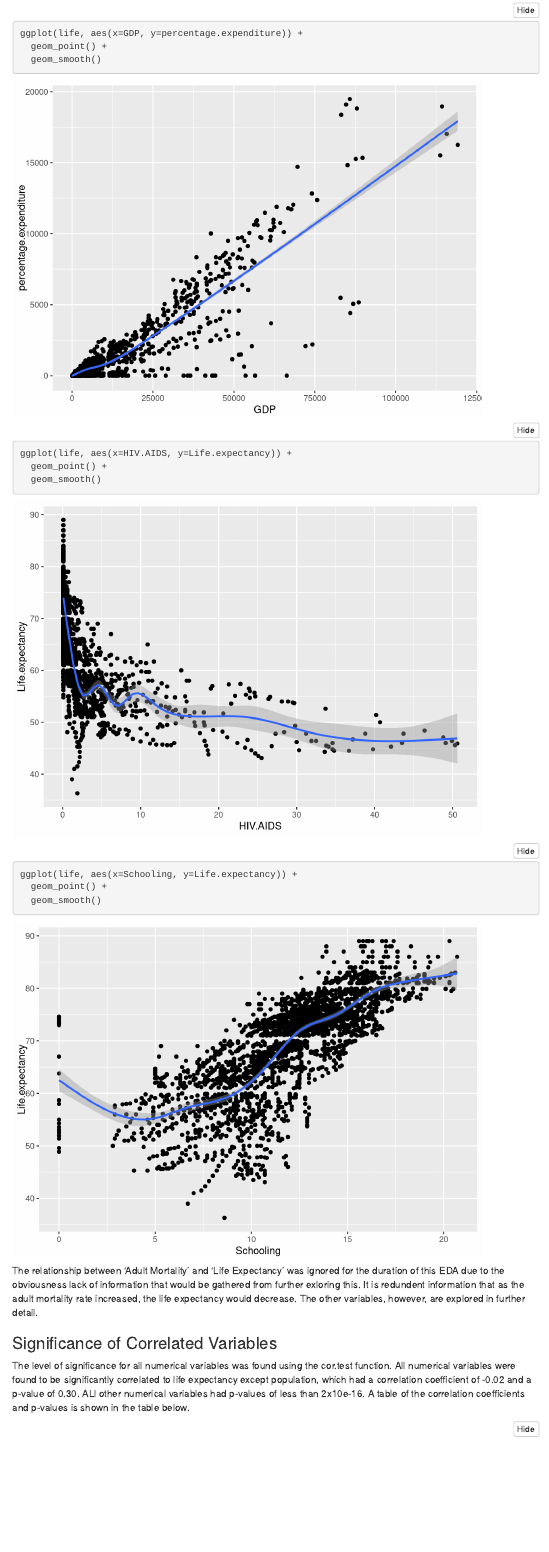
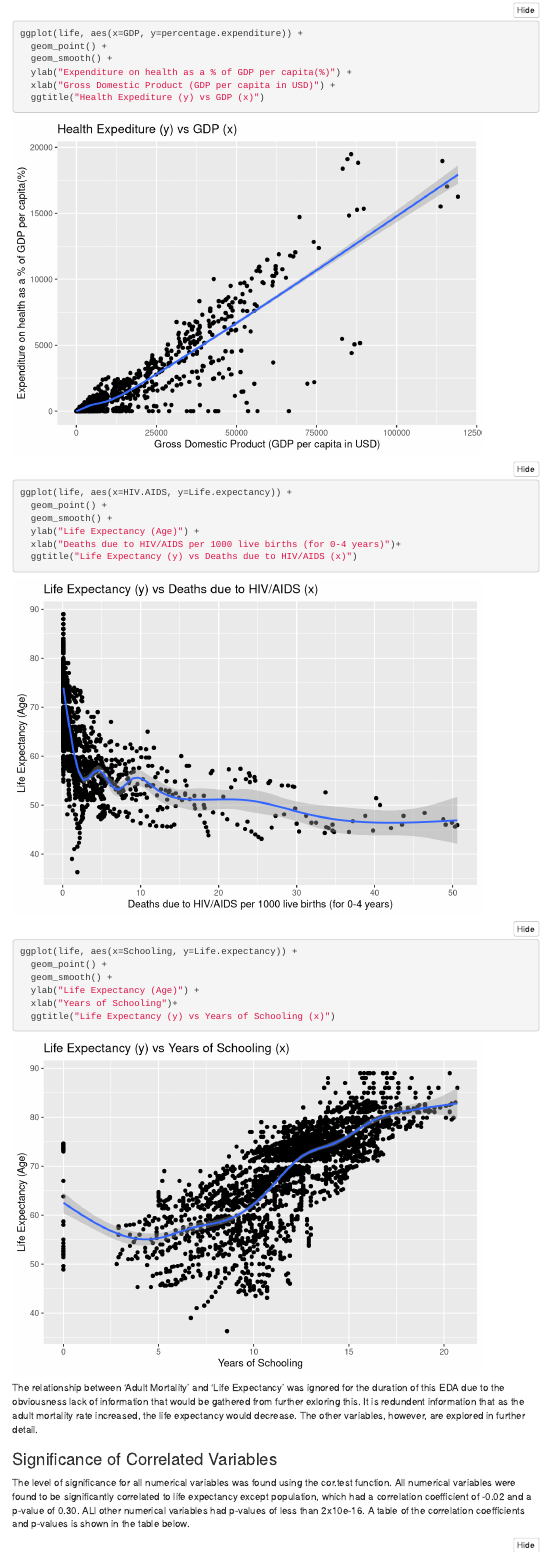
Before and after one commit to sk4cg/WorldHealthData, an R Markdown document (WorldHealthProject.Rmd): the page in a window 1100 px wide, from 4780 px down before the commit and from 4810 px down after it, so that both start at the same text. Rendered offline with R 4.5, knitr and Pandoc, with nearby package versions; folded parts are opened; menus at the side of the page are left out.

Commit message:
updated char titles units

````diff
--- a/WorldHealthProject.Rmd
+++ b/WorldHealthProject.Rmd
@@ -156,13 +157,22 @@ library(corrplot)
 corrplot(cor_life, type="lower") #plot correlation matrix
 ggplot(life, aes(x=GDP, y=percentage.expenditure)) +
   geom_point() +
-  geom_smooth()
+  geom_smooth() +
+  ylab("Expenditure on health as a % of GDP per capita(%)") +
+  xlab("Gross Domestic Product (GDP per capita in USD)") +
+  ggtitle("Health Expediture (y) vs GDP (x)")
 ggplot(life, aes(x=HIV.AIDS, y=Life.expectancy)) +
   geom_point() +
-  geom_smooth()
+  geom_smooth() +
+  ylab("Life Expectancy (Age)") +
+  xlab("Deaths due to HIV/AIDS per 1000 live births (for 0-4 years)")+
+  ggtitle("Life Expectancy (y) vs Deaths due to HIV/AIDS (x)")
 ggplot(life, aes(x=Schooling, y=Life.expectancy)) +
   geom_point() +
-  geom_smooth()
+  geom_smooth() +
+  ylab("Life Expectancy (Age)") +
+  xlab("Years of Schooling")+
+  ggtitle("Life Expectancy (y) vs Years of Schooling (x)")
 
 ```
 
````
Also changed, not shown: WorldHealthProject.Rmd (5 more changed lines).
